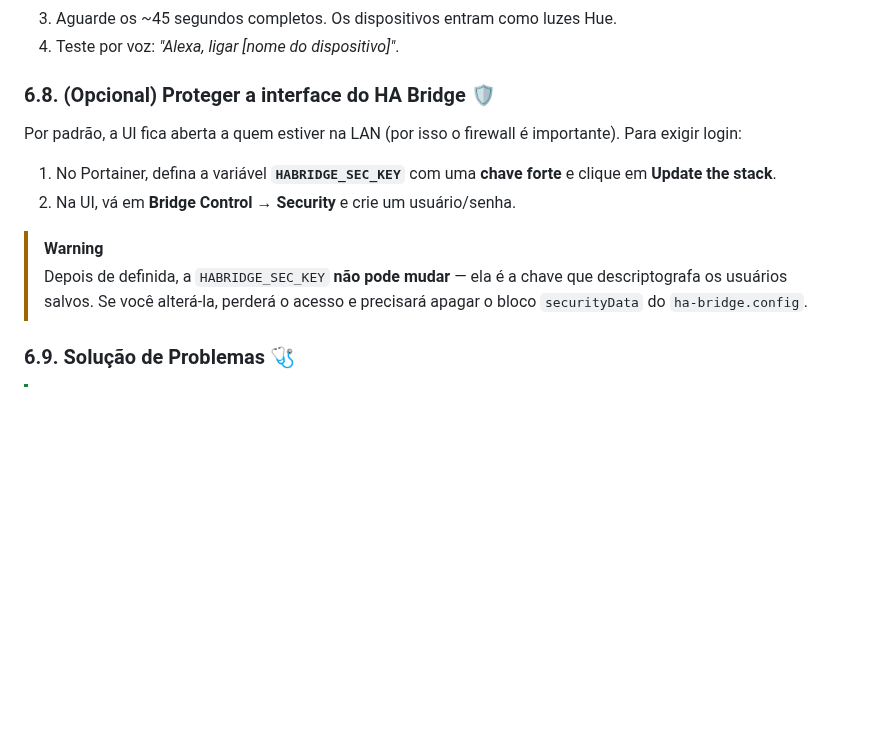
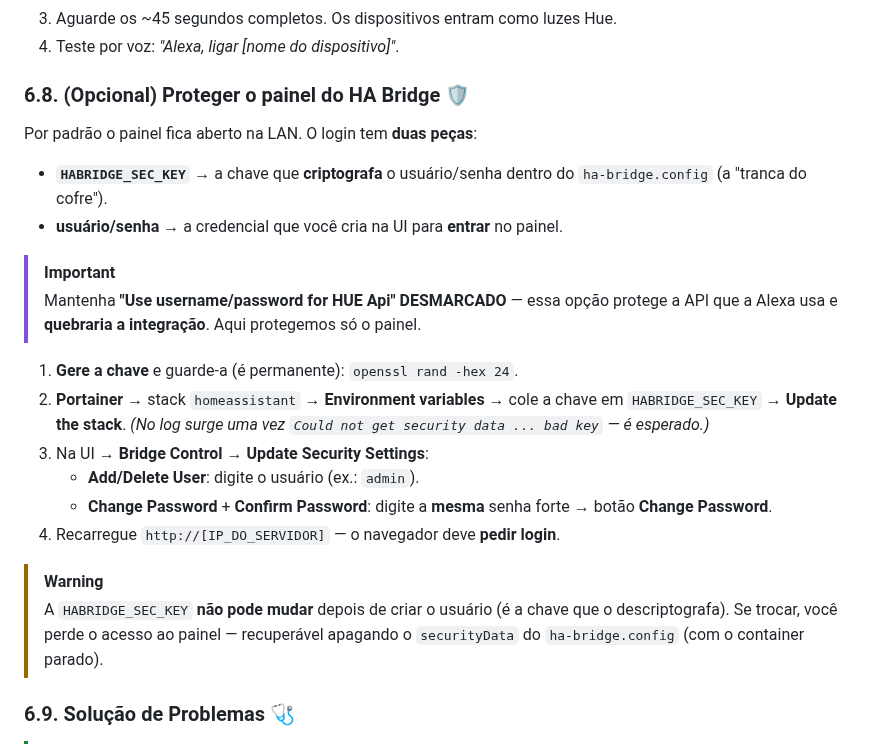
Before and after one commit to CaTeIM/DIY, a Markdown page: docs/home-assistant.md, the part around the change. GitHub-like rendering; blank space fills up the shorter version.

Commit message:
docs(habridge): simplify panel auth instructions
- rewrote the bridge panel protection steps with a clear key-vs-credential explanation
- highlighted keeping the hue api auth option disabled to avoid breaking alexa
- aligned the steps with the real security dialog flow (add user + change password)

Co-Authored-By: Claude Opus 4.8 (1M context) <noreply@anthropic.com>

```diff
--- a/docs/home-assistant.md
+++ b/docs/home-assistant.md
@@ -447,15 +447,25 @@ curl -s http://[IP_DO_SERVIDOR]/api/qualquercoisa/lights | head -c 300; echo
 3. Aguarde os ~45 segundos completos. Os dispositivos entram como luzes Hue.
 4. Teste por voz: _"Alexa, ligar [nome do dispositivo]"_.
 
-### 6.8. (Opcional) Proteger a interface do HA Bridge 🛡️
+### 6.8. (Opcional) Proteger o painel do HA Bridge 🛡️
 
-Por padrão, a UI fica aberta a quem estiver na LAN (por isso o firewall é importante). Para exigir login:
+Por padrão o painel fica aberto na LAN. O login tem **duas peças**:
 
-1. No Portainer, defina a variável **`HABRIDGE_SEC_KEY`** com uma **chave forte** e clique em **Update the stack**.
-2. Na UI, vá em **Bridge Control → Security** e crie um usuário/senha.
+- **`HABRIDGE_SEC_KEY`** → a chave que **criptografa** o usuário/senha dentro do `ha-bridge.config` (a "tranca do cofre").
+- **usuário/senha** → a credencial que você cria na UI para **entrar** no painel.
+
+> [!IMPORTANT]
+> Mantenha **"Use username/password for HUE Api" DESMARCADO** — essa opção protege a API que a Alexa usa e **quebraria a integração**. Aqui protegemos só o painel.
+
+1. **Gere a chave** e guarde-a (é permanente): `openssl rand -hex 24`.
+2. **Portainer** → stack `homeassistant` → **Environment variables** → cole a chave em `HABRIDGE_SEC_KEY` → **Update the stack**. _(No log surge uma vez `Could not get security data ... bad key` — é esperado.)_
+3. Na UI → **Bridge Control → Update Security Settings**:
+   - **Add/Delete User**: digite o usuário (ex.: `admin`).
+   - **Change Password** + **Confirm Password**: digite a **mesma** senha forte → botão **Change Password**.
+4. Recarregue `http://[IP_DO_SERVIDOR]` — o navegador deve **pedir login**.
 
 > [!WARNING]
-> Depois de definida, a `HABRIDGE_SEC_KEY` **não pode mudar** — ela é a chave que descriptografa os usuários salvos. Se você alterá-la, perderá o acesso e precisará apagar o bloco `securityData` do `ha-bridge.config`.
+> A `HABRIDGE_SEC_KEY` **não pode mudar** depois de criar o usuário (é a chave que o descriptografa). Se trocar, você perde o acesso ao painel — recuperável apagando o `securityData` do `ha-bridge.config` (com o container parado).
 
 ### 6.9. Solução de Problemas 🩺
 
```
